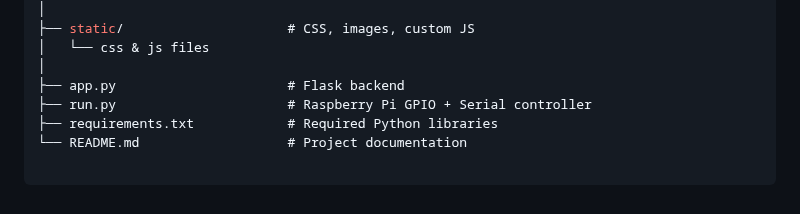
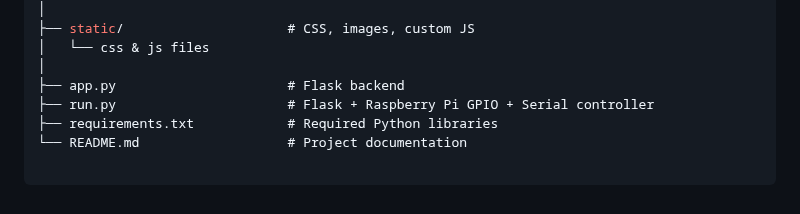
Before and after one commit to tejteja54321/Pomogranate-Fruit-Stage-Detection-YOLO, a Markdown page: README.md, the part around the change. GitHub-like rendering.

```diff
--- a/README.md
+++ b/README.md
@@ -167,7 +167,7 @@ Pomegranate-Fruit-Stage-Detection-YOLO/
 │   └── css & js files
 │
 ├── app.py                      # Flask backend
-├── run.py                      # Raspberry Pi GPIO + Serial controller
+├── run.py                      # Flask + Raspberry Pi GPIO + Serial controller
 ├── requirements.txt            # Required Python libraries
 └── README.md                   # Project documentation
 
```
